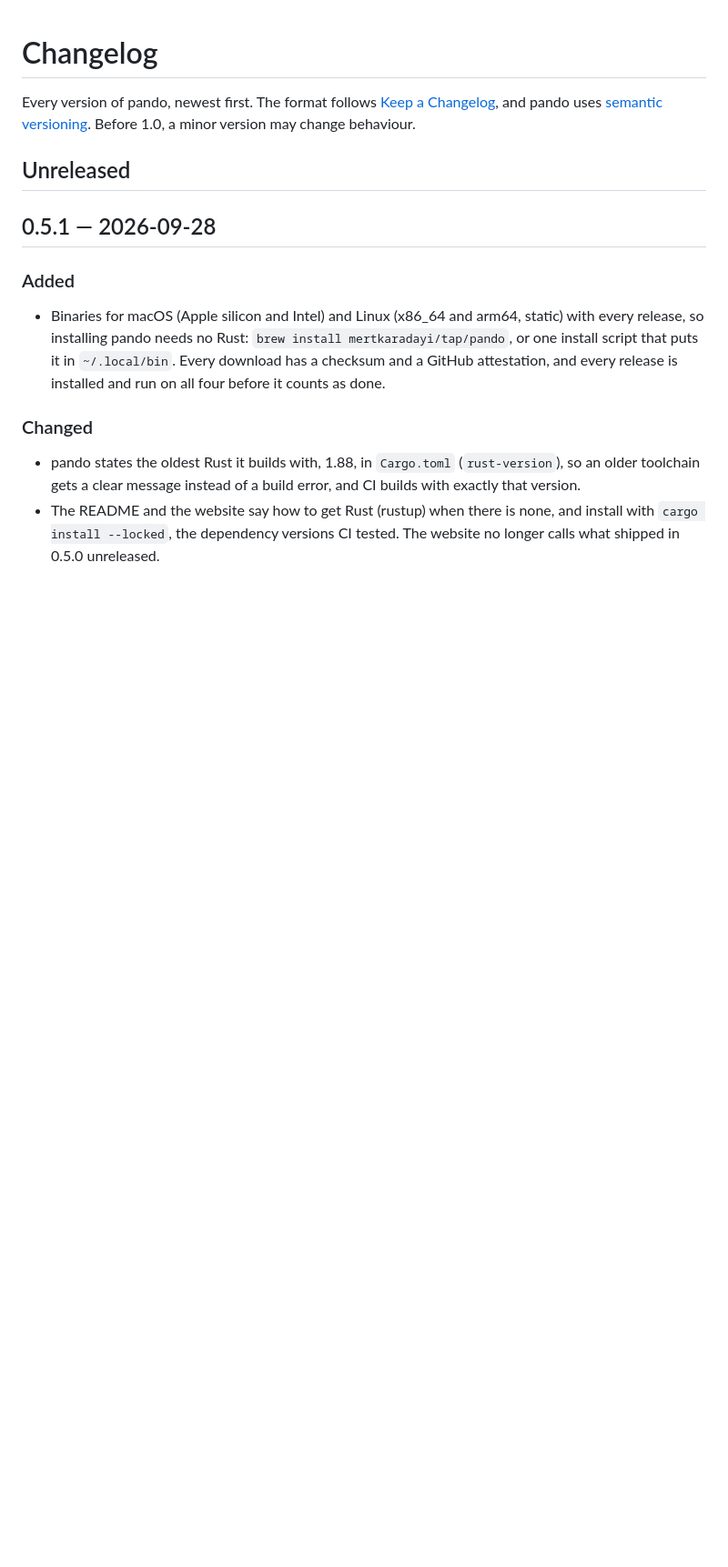
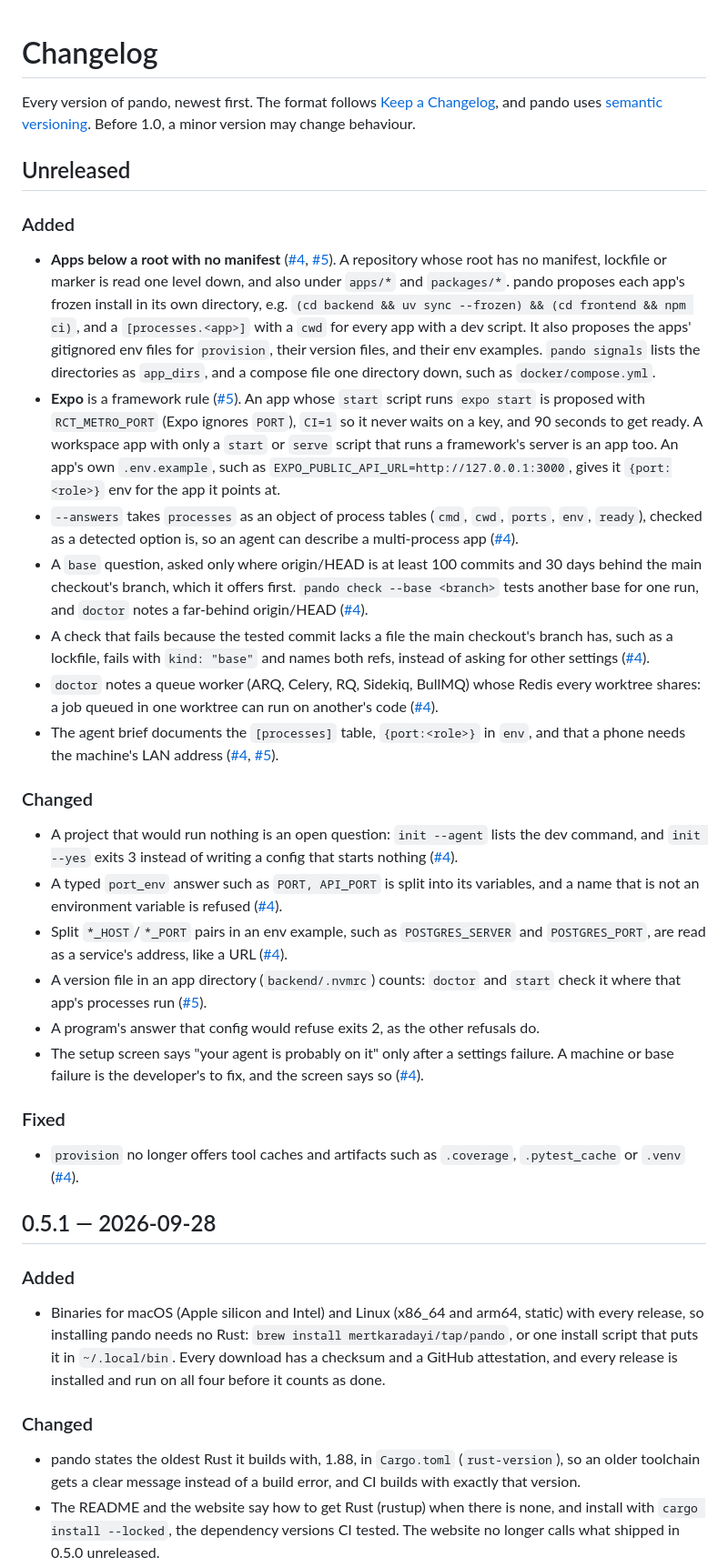
Before and after one commit to casab/pando, a Markdown page: CHANGELOG.md, the part around the change. Shown at 91% size. GitHub-like rendering; blank space fills up the shorter version.

Commit message:
docs(changelog): apps below the root, Expo, process answers and the base

```diff
--- a/CHANGELOG.md
+++ b/CHANGELOG.md
@@ -6,6 +6,69 @@ Every version of pando, newest first. The format follows
 may change behaviour.
 
 ## Unreleased
+
+### Added
+
+- **Apps below a root with no manifest** ([#4], [#5]). A repository
+  whose root has no manifest, lockfile or marker is read one level
+  down, and also under `apps/*` and `packages/*`. pando proposes each
+  app's frozen install in its own directory, e.g.
+  `(cd backend && uv sync --frozen) && (cd frontend && npm ci)`, and a
+  `[processes.<app>]` with a `cwd` for every app with a dev script.
+  It also proposes the apps' gitignored env files for `provision`,
+  their version files, and their env examples. `pando signals` lists
+  the directories as `app_dirs`, and a compose file one directory
+  down, such as `docker/compose.yml`.
+- **Expo** is a framework rule ([#5]). An app whose `start` script
+  runs `expo start` is proposed with `RCT_METRO_PORT` (Expo ignores
+  `PORT`), `CI=1` so it never waits on a key, and 90 seconds to get
+  ready. A workspace app with only a `start` or `serve` script that
+  runs a framework's server is an app too. An app's own
+  `.env.example`, such as `EXPO_PUBLIC_API_URL=http://127.0.0.1:3000`,
+  gives it `{port:<role>}` env for the app it points at.
+- `--answers` takes `processes` as an object of process tables (`cmd`,
+  `cwd`, `ports`, `env`, `ready`), checked as a detected option is, so
+  an agent can describe a multi-process app ([#4]).
+- A `base` question, asked only where origin/HEAD is at least 100
+  commits and 30 days behind the main checkout's branch, which it
+  offers first. `pando check --base <branch>` tests another base for
+  one run, and `doctor` notes a far-behind origin/HEAD ([#4]).
+- A check that fails because the tested commit lacks a file the main
+  checkout's branch has, such as a lockfile, fails with `kind: "base"`
+  and names both refs, instead of asking for other settings ([#4]).
+- `doctor` notes a queue worker (ARQ, Celery, RQ, Sidekiq, BullMQ)
+  whose Redis every worktree shares: a job queued in one worktree can
+  run on another's code ([#4]).
+- The agent brief documents the `[processes]` table, `{port:<role>}`
+  in `env`, and that a phone needs the machine's LAN address ([#4],
+  [#5]).
+
+### Changed
+
+- A project that would run nothing is an open question: `init --agent`
+  lists the dev command, and `init --yes` exits 3 instead of writing a
+  config that starts nothing ([#4]).
+- A typed `port_env` answer such as `PORT, API_PORT` is split into its
+  variables, and a name that is not an environment variable is
+  refused ([#4]).
+- Split `*_HOST`/`*_PORT` pairs in an env example, such as
+  `POSTGRES_SERVER` and `POSTGRES_PORT`, are read as a service's
+  address, like a URL ([#4]).
+- A version file in an app directory (`backend/.nvmrc`) counts:
+  `doctor` and `start` check it where that app's processes run ([#5]).
+- A program's answer that config would refuse exits 2, as the other
+  refusals do.
+- The setup screen says "your agent is probably on it" only after a
+  settings failure. A machine or base failure is the developer's to
+  fix, and the screen says so ([#4]).
+
+### Fixed
+
+- `provision` no longer offers tool caches and artifacts such as
+  `.coverage`, `.pytest_cache` or `.venv` ([#4]).
+
+[#4]: https://github.com/mertkaradayi/pando/issues/4
+[#5]: https://github.com/mertkaradayi/pando/issues/5
 
 ## 0.5.1 — 2026-09-28
 
```
